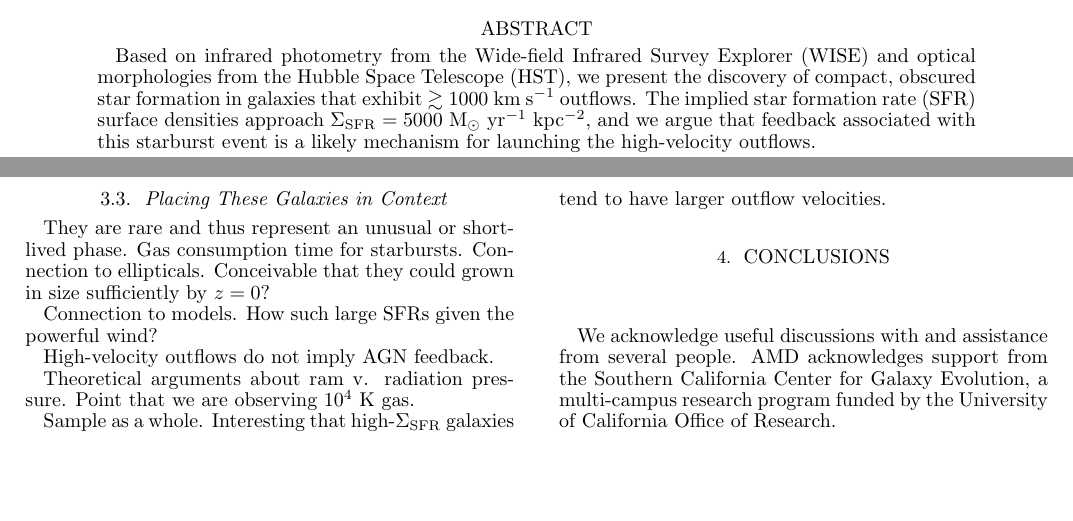
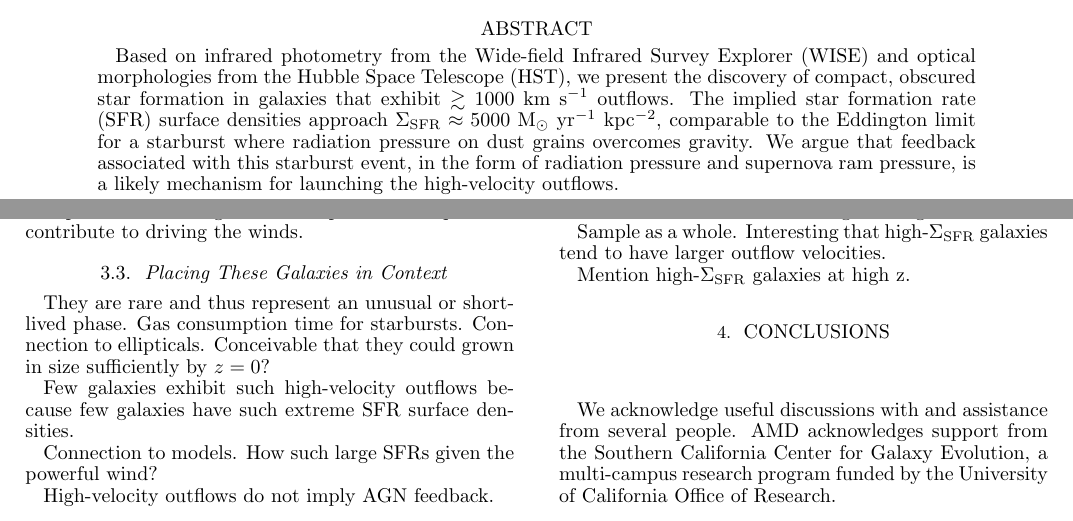
Before and after one commit to moustakas/hizea, a LaTeX document (tex/sigmasfr/ms.tex): two parts of pages 1 and 5 of 5, joined at a grey line, cut so that both start at the same text, the shorter picture padded with empty space. Compiled offline with LaTeX, dvips and Ghostscript.

Commit message:
edits to section 3.2

```diff
--- a/tex/sigmasfr/ms.tex
+++ b/tex/sigmasfr/ms.tex
@@ -54,9 +54,12 @@ Explorer (WISE) and optical morphologies from the Hubble Space
 Telescope (HST), we present the discovery of compact, obscured star
 formation in galaxies that exhibit $\gtrsim1000$~\kms\ outflows.  The
 implied star formation rate (SFR) surface densities approach
-$\sigmasfr=5000$~\msun~yr$^{-1}$~kpc$^{-2}$, and we argue that
-feedback associated with this starburst event is a likely mechanism
-for launching the high-velocity outflows.
+$\sigmasfr\approx5000$~\msun~yr$^{-1}$~kpc$^{-2}$, comparable to the
+Eddington limit for a starburst where radiation pressure on dust
+grains overcomes gravity.  We argue that feedback associated with this
+starburst event, in the form of radiation pressure and supernova ram
+pressure, is a likely mechanism for launching the high-velocity
+outflows.
 
 \end{abstract}
 
@@ -673,6 +676,9 @@ They are rare and thus represent an unusual or short-lived phase.  Gas
 consumption time for starbursts.  Connection to ellipticals.
 Conceivable that they could grown in size sufficiently by $z=0$?
 
+Few galaxies exhibit such high-velocity outflows because few galaxies
+have such extreme SFR surface densities.
+
 Connection to models.  How such large SFRs given the powerful wind?
 
 High-velocity outflows do not imply AGN feedback.
@@ -682,6 +688,8 @@ are observing 10$^4$~K gas.
 
 Sample as a whole. Interesting that high-$\sigmasfr$ galaxies tend to
 have larger outflow velocities.
+
+Mention high-$\sigmasfr$ galaxies at high z.
 
 
 \section{Conclusions}
```
